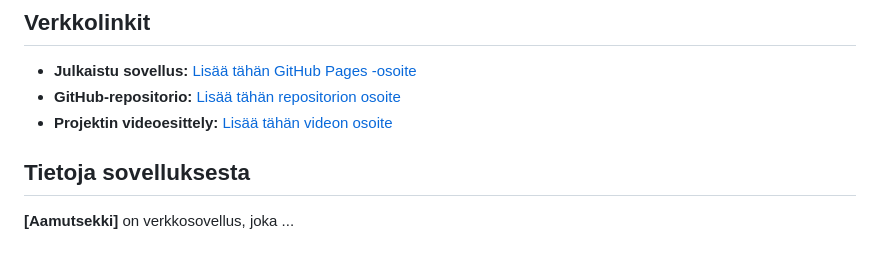
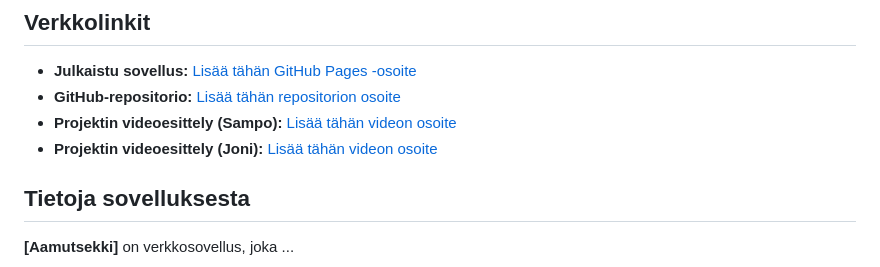
Before and after one commit to mononensampo/web-kehitys-projekti, a Markdown page: readme-template.md, the part around the change. Drawn GitHub-style.

Commit message:
readmeuus

```diff
--- a/readme-template.md
+++ b/readme-template.md
@@ -28,7 +28,8 @@ Esimerkki kuvan lisäämisestä:
 
 - **Julkaistu sovellus:** [Lisää tähän GitHub Pages -osoite](https://yourusername.github.io/your-repository/)
 - **GitHub-repositorio:** [Lisää tähän repositorion osoite](https://github.com/yourusername/your-repository)
-- **Projektin videoesittely:** [Lisää tähän videon osoite](https://example.com/)
+- **Projektin videoesittely (Sampo):** [Lisää tähän videon osoite](https://example.com/)
+- **Projektin videoesittely (Joni):** [Lisää tähän videon osoite](https://example.com/)
 
 ## Tietoja sovelluksesta
 
```
